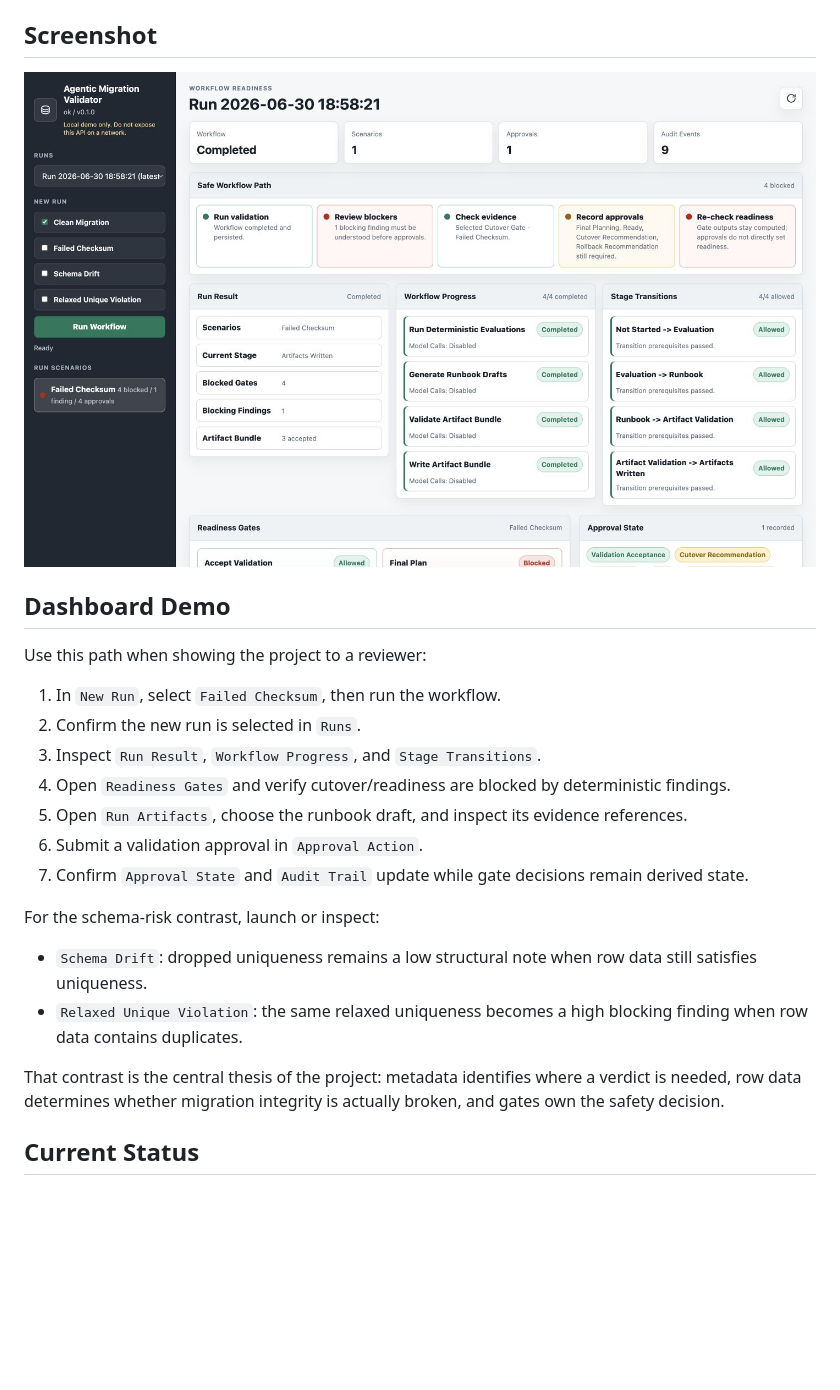
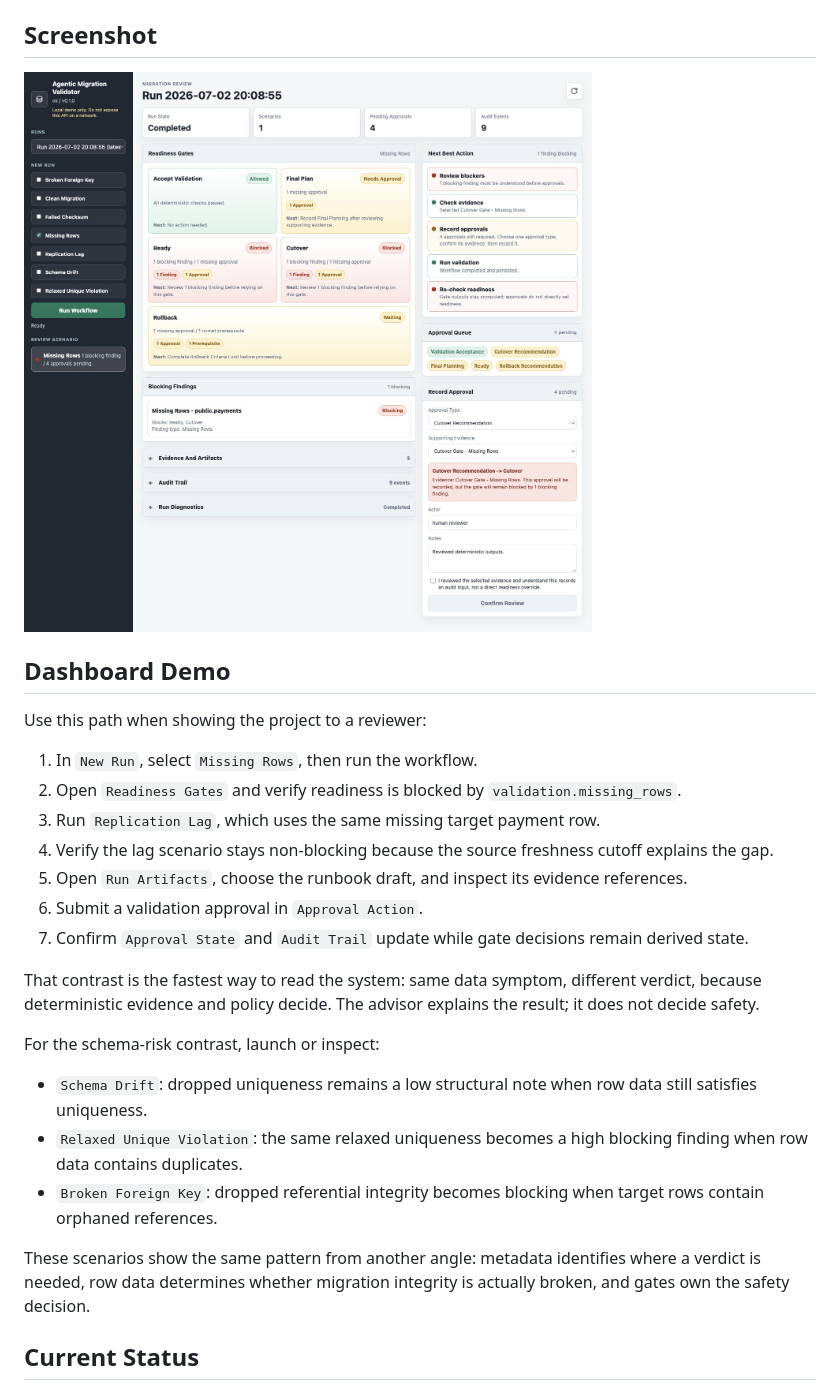
Before and after one commit to rickProdManager/agentic-migration-validator, a Markdown page: README.md, the part around one of its changes. GitHub-like rendering; pictures changed too: docs/assets/dashboard-overview.png; blank space fills up the shorter version.

```diff
--- a/README.md
+++ b/README.md
@@ -81,20 +86,23 @@ The dashboard is dependency-free and served by the same local API process. Gener
 
 Use this path when showing the project to a reviewer:
 
-1. In `New Run`, select `Failed Checksum`, then run the workflow.
-2. Confirm the new run is selected in `Runs`.
-3. Inspect `Run Result`, `Workflow Progress`, and `Stage Transitions`.
-4. Open `Readiness Gates` and verify cutover/readiness are blocked by deterministic findings.
+1. In `New Run`, select `Missing Rows`, then run the workflow.
+2. Open `Readiness Gates` and verify readiness is blocked by `validation.missing_rows`.
+3. Run `Replication Lag`, which uses the same missing target payment row.
+4. Verify the lag scenario stays non-blocking because the source freshness cutoff explains the gap.
 5. Open `Run Artifacts`, choose the runbook draft, and inspect its evidence references.
 6. Submit a validation approval in `Approval Action`.
 7. Confirm `Approval State` and `Audit Trail` update while gate decisions remain derived state.
+
+That contrast is the fastest way to read the system: same data symptom, different verdict, because deterministic evidence and policy decide. The advisor explains the result; it does not decide safety.
 
 For the schema-risk contrast, launch or inspect:
 
 - `Schema Drift`: dropped uniqueness remains a low structural note when row data still satisfies uniqueness.
 - `Relaxed Unique Violation`: the same relaxed uniqueness becomes a high blocking finding when row data contains duplicates.
+- `Broken Foreign Key`: dropped referential integrity becomes blocking when target rows contain orphaned references.
 
-That contrast is the central thesis of the project: metadata identifies where a verdict is needed, row data determines whether migration integrity is actually broken, and gates own the safety decision.
+These scenarios show the same pattern from another angle: metadata identifies where a verdict is needed, row data determines whether migration integrity is actually broken, and gates own the safety decision.
 
 ## Current Status
 
```
Also changed, not shown: other parts of README.md (+5 -0 lines), docs/architecture.md (+2 -0 lines), docs/demo-script.md (+23 -8 lines), 2 other files.
